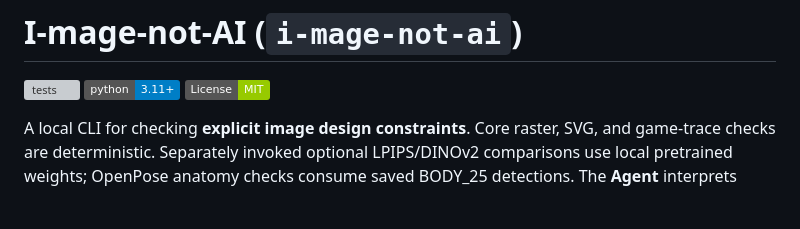
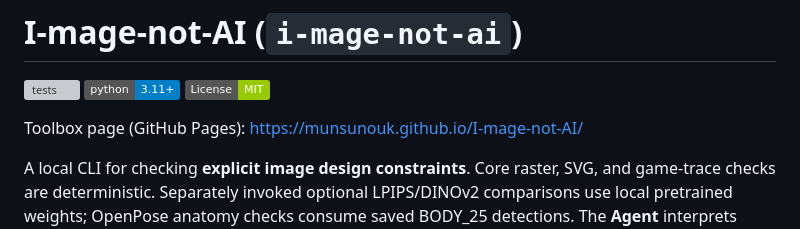
Before and after one commit to munsunouk/I-mage-not-AI, a Markdown page: README.md, the part around the change. Drawn GitHub-style; badges without logos; blank space fills up the shorter version; grey boxes are pictures that could not be loaded.

```diff
--- a/README.md
+++ b/README.md
@@ -3,6 +3,8 @@
 [![tests](https://github.com/munsunouk/I-mage-not-AI/actions/workflows/ci.yml/badge.svg)](https://github.com/munsunouk/I-mage-not-AI/actions/workflows/ci.yml)
 [![Python](https://img.shields.io/badge/python-3.11+-blue.svg)](https://www.python.org/downloads/)
 [![License: MIT](https://img.shields.io/badge/License-MIT-green.svg)](LICENSE)
+
+Toolbox page (GitHub Pages): <https://munsunouk.github.io/I-mage-not-AI/>
 
 A local CLI for checking **explicit image design constraints**. Core raster, SVG, and game-trace checks are deterministic. Separately invoked optional LPIPS/DINOv2 comparisons use local pretrained weights; OpenPose anatomy checks consume saved BODY_25 detections. The **Agent** interprets intent and labels features; the **CLI** resolves declared rules, evaluates supported policies, and reports coverage. No LLM, network calls, or automatic image editing in the CLI.
 
```
Also changed, not shown: site/assets/icon.png (added), 8 other files.
